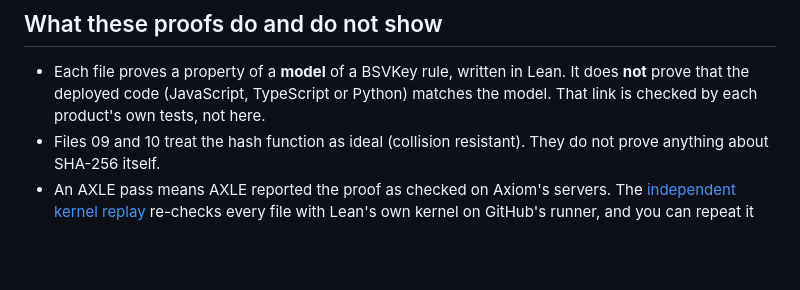
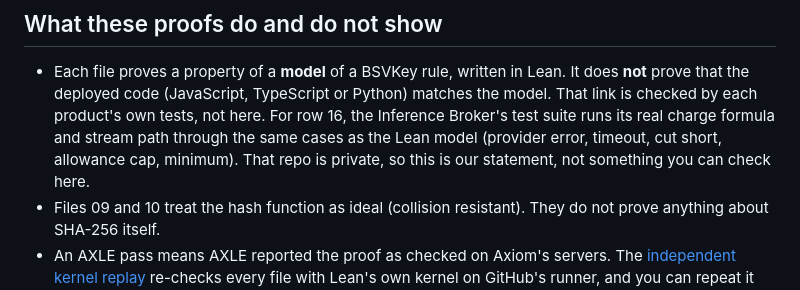
Before and after one commit to BSVKey/bsvkey-axiom-proofs, a Markdown page: README.md, the part around the change. GitHub-like rendering; blank space fills up the shorter version.

Commit message:
Docs: say how row 16's model is tested against the broker's code

```diff
--- a/README.md
+++ b/README.md
@@ -195,6 +195,10 @@ python soundness\run_soundness.py
 - Each file proves a property of a **model** of a BSVKey rule, written in Lean.
   It does **not** prove that the deployed code (JavaScript, TypeScript or Python)
   matches the model. That link is checked by each product's own tests, not here.
+  For row 16, the Inference Broker's test suite runs its real charge formula and
+  stream path through the same cases as the Lean model (provider error, timeout,
+  cut short, allowance cap, minimum). That repo is private, so this is our
+  statement, not something you can check here.
 - Files 09 and 10 treat the hash function as ideal (collision resistant). They do
   not prove anything about SHA-256 itself.
 - An AXLE pass means AXLE reported the proof as checked on Axiom's servers. The
```
